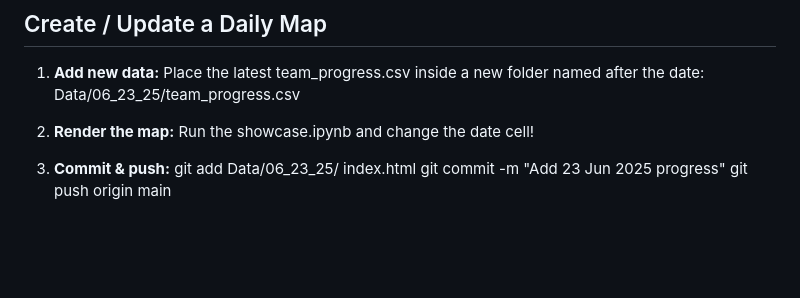
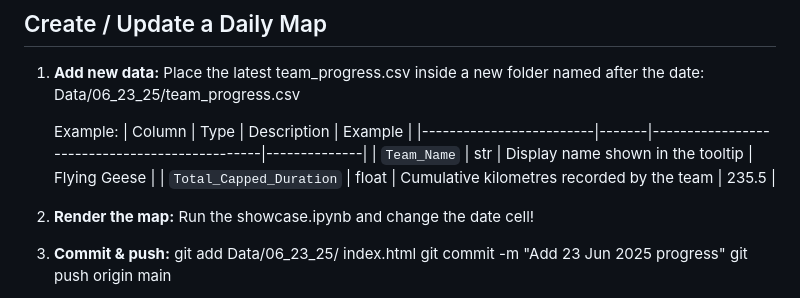
Before and after one commit to hkuennemann/Road2Cary, a Markdown page: README.md, the part around the change. Drawn GitHub-style; blank space fills up the shorter version.

```diff
--- a/README.md
+++ b/README.md
@@ -56,6 +56,12 @@ Prefer pip? Generate a requirements file with conda list --export > requirements
    Place the latest team_progress.csv inside a new folder named after the date:
    Data/06_23_25/team_progress.csv
 
+   Example:
+   | Column                  | Type  | Description                                   | Example      |
+   |-------------------------|-------|-----------------------------------------------|--------------|
+   | `Team_Name`             | str   | Display name shown in the tooltip             | Flying Geese |
+   | `Total_Capped_Duration` | float | Cumulative kilometres recorded by the team    | 235.5        |
+
 2. **Render the map:**
    Run the showcase.ipynb and change the date cell!
 
```
